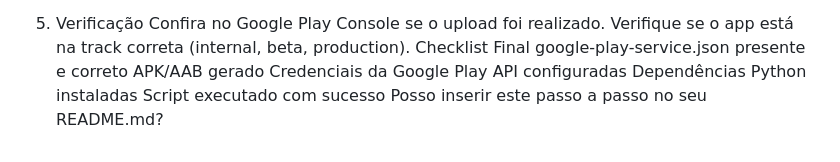
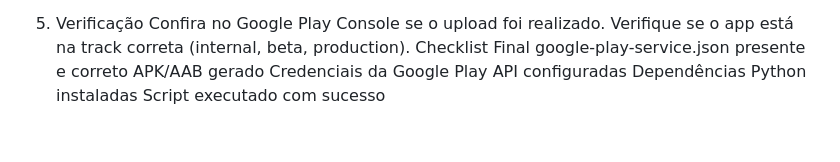
Before and after one commit to ViniRodrigBarros/sistemas_multiagente, a Markdown page: README.md, the part around the change. Rendered like a GitHub page.

```diff
--- a/README.md
+++ b/README.md
@@ -84,4 +84,3 @@ Checklist Final
  Credenciais da Google Play API configuradas
  Dependências Python instaladas
  Script executado com sucesso
-Posso inserir este passo a passo no seu README.md?
```
